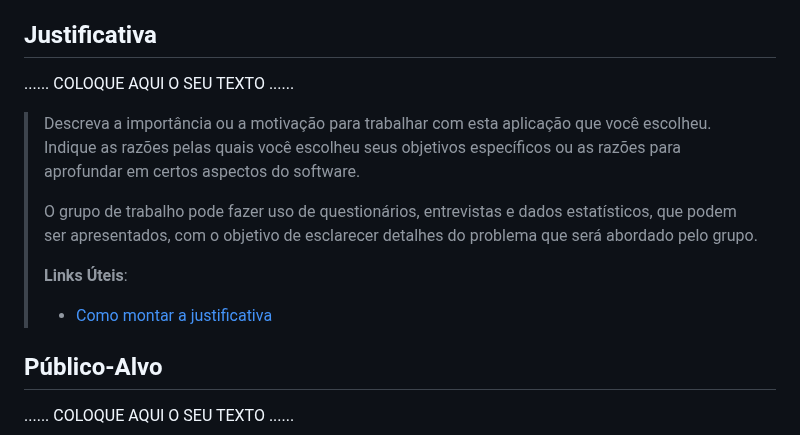
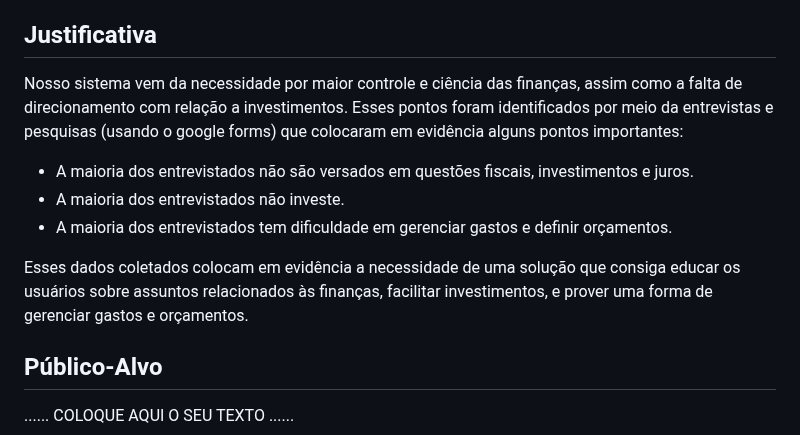
Before and after one commit to ICEI-PUC-Minas-PMGES-TI/pmg-es-2024-1-ti1-2401100-g9-gestao-financeira, a Markdown page: docs/relatorio/Relatorio Tecnico - TEMPLATE.md, the part around the change. Rendered like a GitHub page.

Commit message:
Define Justificativa do Projeto

```diff
--- a/docs/relatorio/Relatorio Tecnico - TEMPLATE.md
+++ b/docs/relatorio/Relatorio Tecnico - TEMPLATE.md
@@ -69,19 +69,13 @@ Para atingir esse objetivo nós vamos:
 
 ## Justificativa
 
-......  COLOQUE AQUI O SEU TEXTO ......
+Nosso sistema vem da necessidade por maior controle e ciência das finanças, assim como a falta de direcionamento com relação a investimentos. Esses pontos foram identificados por meio da entrevistas e pesquisas (usando o google forms) que colocaram em evidência alguns pontos importantes:
 
-> Descreva a importância ou a motivação para trabalhar com esta aplicação
-> que você escolheu. Indique as razões pelas quais você escolheu seus
-> objetivos específicos ou as razões para aprofundar em certos aspectos
-> do software.
->
-> O grupo de trabalho pode fazer uso de questionários, entrevistas e
-> dados estatísticos, que podem ser apresentados, com o objetivo de
-> esclarecer detalhes do problema que será abordado pelo grupo.
->
-> **Links Úteis**:
-> - [Como montar a justificativa](https://guiadamonografia.com.br/como-montar-justificativa-do-tcc/)
+* A maioria dos entrevistados não são versados em questões fiscais, investimentos e juros.
+* A maioria dos entrevistados não investe.
+* A maioria dos entrevistados tem dificuldade em gerenciar gastos e definir orçamentos.
+
+Esses dados coletados colocam em evidência a necessidade de uma solução que consiga educar os usuários sobre assuntos relacionados às finanças, facilitar investimentos, e prover uma forma de gerenciar gastos e orçamentos.
 
 ## Público-Alvo
 
```
